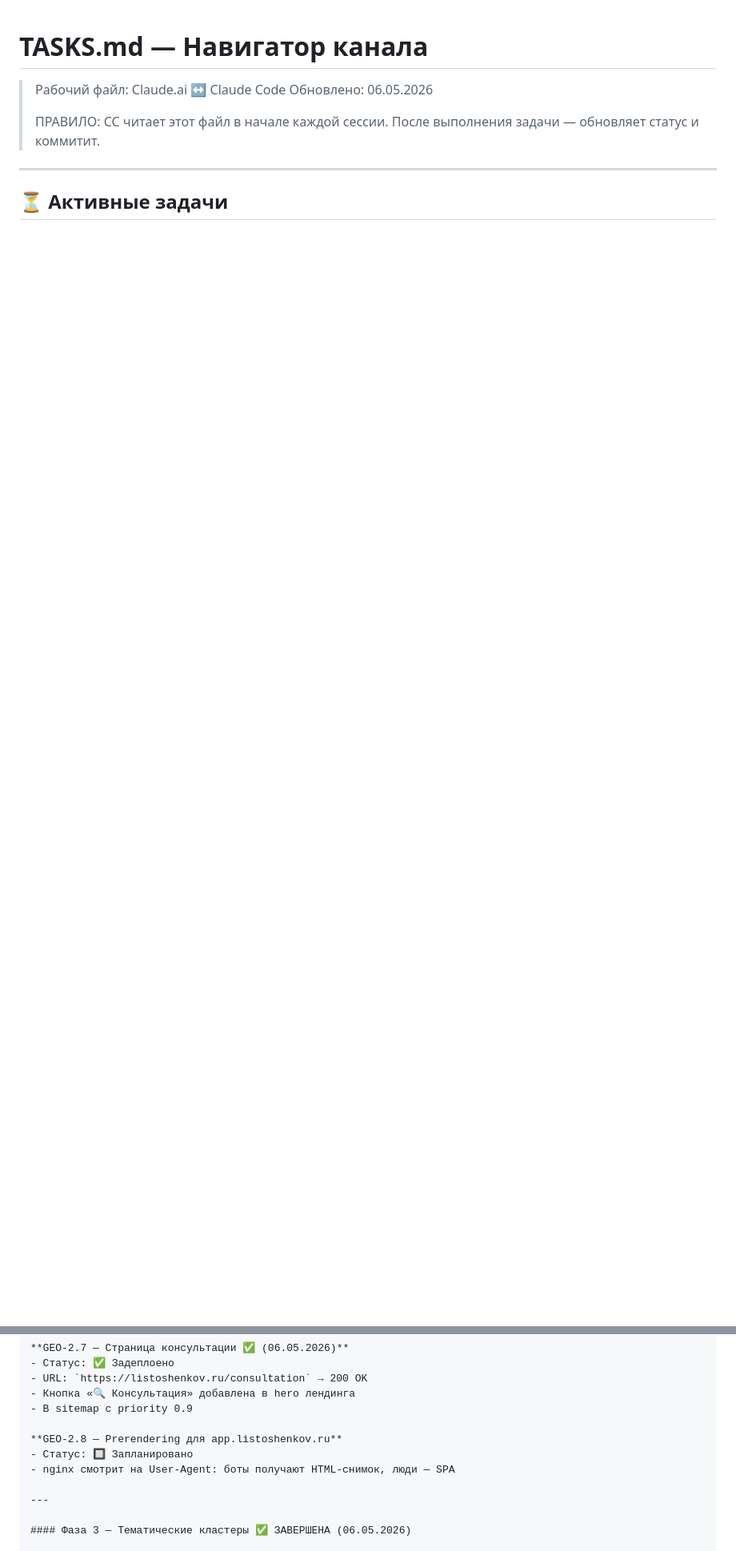
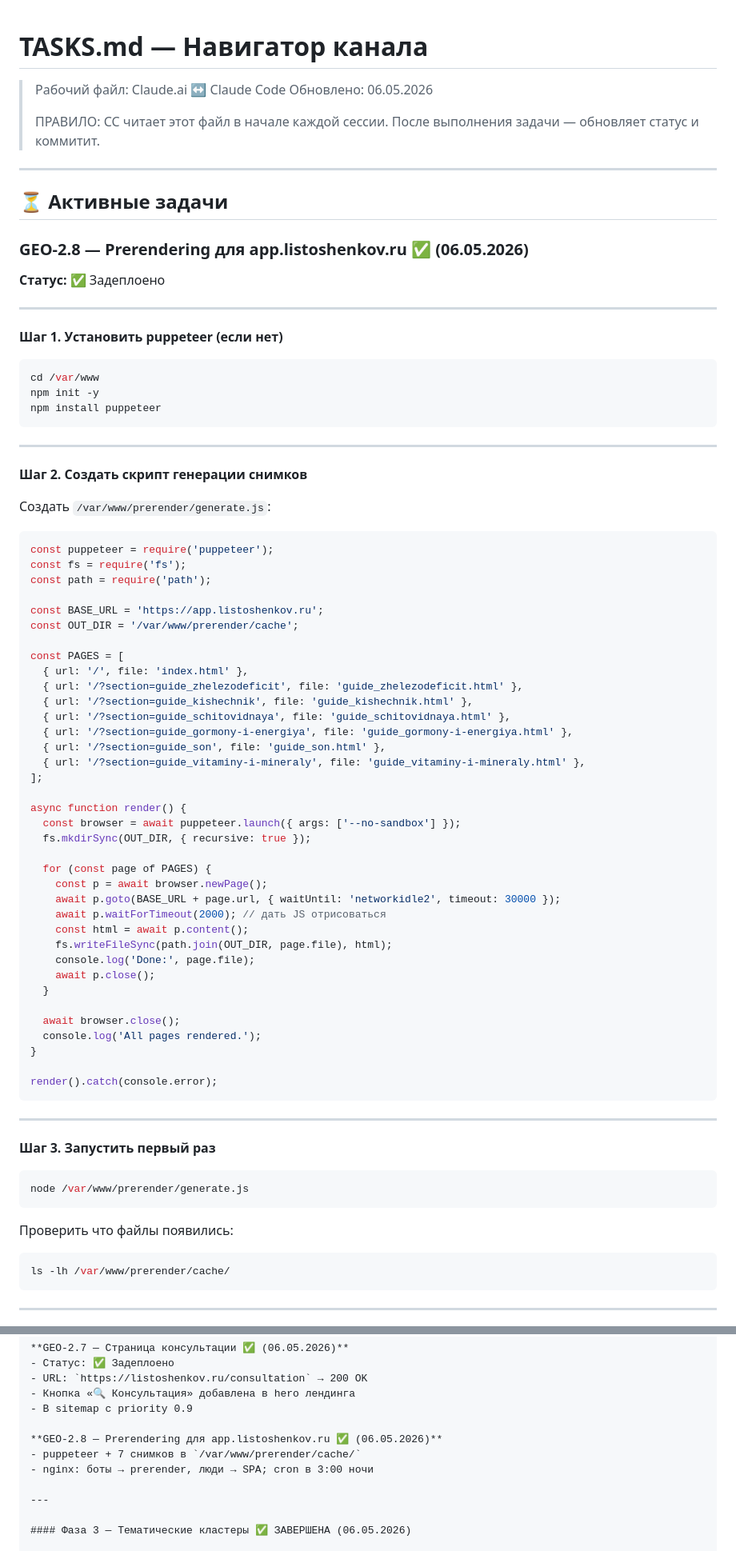
Before and after one commit to listosha/miniapp-tasks, a Markdown page: TASKS.md, 2 parts joined by grey strips. Shown at 80% size. Drawn GitHub-style; blank space fills up the shorter version.

Commit message:
GEO-2.8 ✅ — prerendering для app.listoshenkov.ru задеплоен (06.05.2026)

````diff
--- a/TASKS.md
+++ b/TASKS.md
@@ -8,3 +8,78 @@
 ---
 
 ## ⏳ Активные задачи
+
+### GEO-2.8 — Prerendering для app.listoshenkov.ru ✅ (06.05.2026)
+
+**Статус:** ✅ Задеплоено
+
+---
+
+**Шаг 1. Установить puppeteer (если нет)**
+
+```bash
+cd /var/www
+npm init -y
+npm install puppeteer
+```
+
+---
+
+**Шаг 2. Создать скрипт генерации снимков**
+
+Создать `/var/www/prerender/generate.js`:
+
+```javascript
+const puppeteer = require('puppeteer');
+const fs = require('fs');
+const path = require('path');
+
+const BASE_URL = 'https://app.listoshenkov.ru';
+const OUT_DIR = '/var/www/prerender/cache';
+
+const PAGES = [
+  { url: '/', file: 'index.html' },
+  { url: '/?section=guide_zhelezodeficit', file: 'guide_zhelezodeficit.html' },
+  { url: '/?section=guide_kishechnik', file: 'guide_kishechnik.html' },
+  { url: '/?section=guide_schitovidnaya', file: 'guide_schitovidnaya.html' },
+  { url: '/?section=guide_gormony-i-energiya', file: 'guide_gormony-i-energiya.html' },
+  { url: '/?section=guide_son', file: 'guide_son.html' },
+  { url: '/?section=guide_vitaminy-i-mineraly', file: 'guide_vitaminy-i-mineraly.html' },
+];
+
+async function render() {
+  const browser = await puppeteer.launch({ args: ['--no-sandbox'] });
+  fs.mkdirSync(OUT_DIR, { recursive: true });
+
+  for (const page of PAGES) {
+    const p = await browser.newPage();
+    await p.goto(BASE_URL + page.url, { waitUntil: 'networkidle2', timeout: 30000 });
+    await p.waitForTimeout(2000); // дать JS отрисоваться
+    const html = await p.content();
+    fs.writeFileSync(path.join(OUT_DIR, page.file), html);
+    console.log('Done:', page.file);
+    await p.close();
+  }
+
+  await browser.close();
+  console.log('All pages rendered.');
+}
+
+render().catch(console.error);
+```
+
+---
+
+**Шаг 3. Запустить первый раз**
+
+```bash
+node /var/www/prerender/generate.js
+```
+
+Проверить что файлы появились:
+```bash
+ls -lh /var/www/prerender/cache/
+```
+
+---
+
@@ -56,9 +206,9 @@ GEO-2.4 sitemap.xml ✅
 - Кнопка «🔍 Консультация» добавлена в hero лендинга
 - В sitemap с priority 0.9
 
-**GEO-2.8 — Prerendering для app.listoshenkov.ru**
-- Статус: 🔲 Запланировано
-- nginx смотрит на User-Agent: боты получают HTML-снимок, люди — SPA
+**GEO-2.8 — Prerendering для app.listoshenkov.ru ✅ (06.05.2026)**
+- puppeteer + 7 снимков в `/var/www/prerender/cache/`
+- nginx: боты → prerender, люди → SPA; cron в 3:00 ночи
 
 ---
 
````
Also changed, not shown: other parts of TASKS.md (+75 -0 lines).
